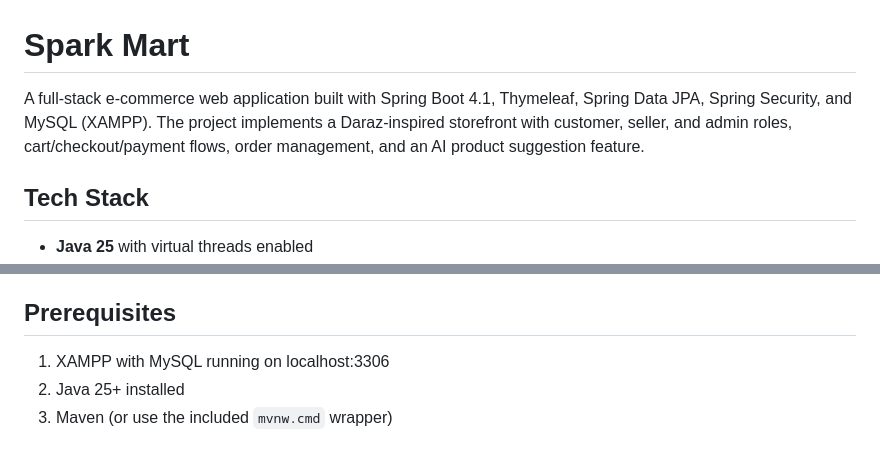
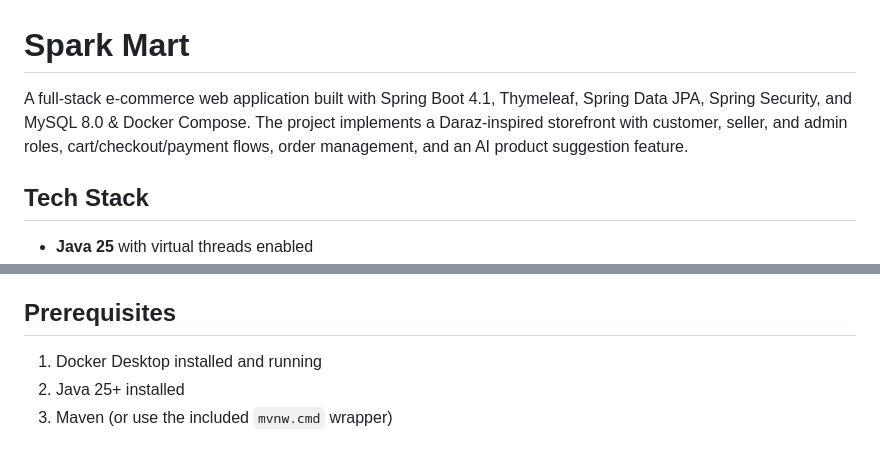
Before and after one commit to rejwana121/spark-mart, a Markdown page: README.md, 2 parts joined by grey strips. Rendered like a GitHub page.

Commit message:
docs: update stack to verified Docker multi-container and remove XAMPP references

```diff
--- a/README.md
+++ b/README.md
@@ -1,6 +1,6 @@
 # Spark Mart
 
-A full-stack e-commerce web application built with Spring Boot 4.1, Thymeleaf, Spring Data JPA, Spring Security, and MySQL (XAMPP). The project implements a Daraz-inspired storefront with customer, seller, and admin roles, cart/checkout/payment flows, order management, and an AI product suggestion feature.
+A full-stack e-commerce web application built with Spring Boot 4.1, Thymeleaf, Spring Data JPA, Spring Security, and MySQL 8.0 & Docker Compose. The project implements a Daraz-inspired storefront with customer, seller, and admin roles, cart/checkout/payment flows, order management, and an AI product suggestion feature.
 
 ## Tech Stack
 
@@ -14,7 +14,7 @@ A full-stack e-commerce web application built with Spring Boot 4.1, Thymeleaf, S
 
 ## Prerequisites
 
-1. XAMPP with MySQL running on localhost:3306
+1. Docker Desktop installed and running
 2. Java 25+ installed
 3. Maven (or use the included `mvnw.cmd` wrapper)
 
```
